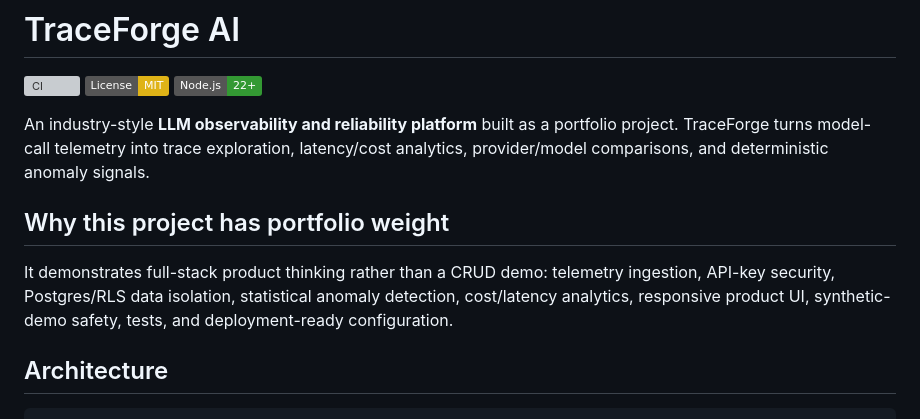
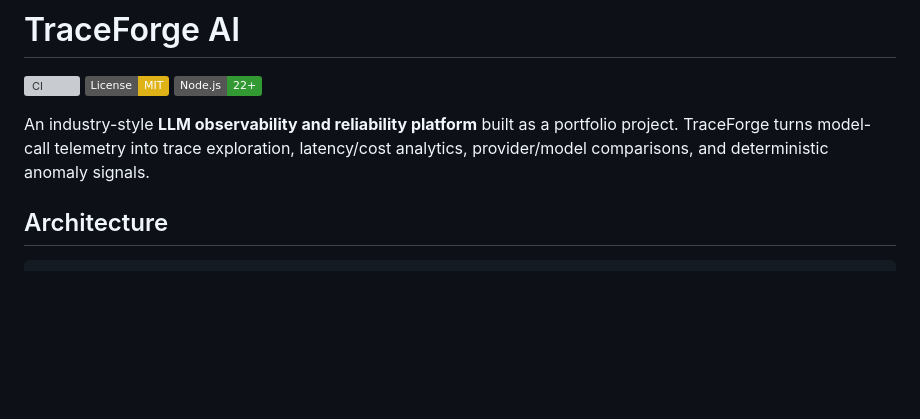
Before and after one commit to jonellbuilds/traceforge-ai, a Markdown page: README.md, the part around the change. Drawn GitHub-style; badges without logos; blank space fills up the shorter version; grey boxes are pictures that could not be loaded.

```diff
--- a/README.md
+++ b/README.md
@@ -5,10 +5,6 @@
 ![Node.js](https://img.shields.io/badge/Node.js-22%2B-339933)
 
 An industry-style **LLM observability and reliability platform** built as a portfolio project. TraceForge turns model-call telemetry into trace exploration, latency/cost analytics, provider/model comparisons, and deterministic anomaly signals.
-
-## Why this project has portfolio weight
-
-It demonstrates full-stack product thinking rather than a CRUD demo: telemetry ingestion, API-key security, Postgres/RLS data isolation, statistical anomaly detection, cost/latency analytics, responsive product UI, synthetic-demo safety, tests, and deployment-ready configuration.
 
 ## Architecture
 
```
